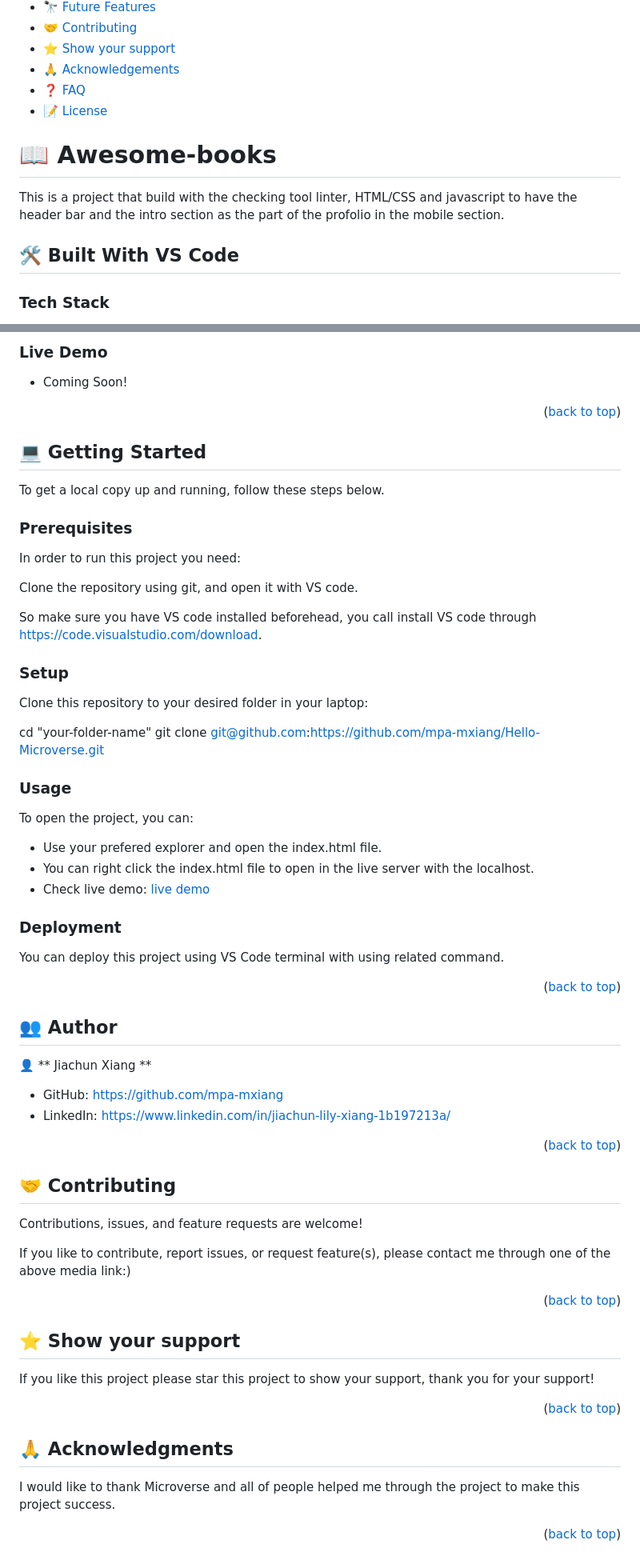
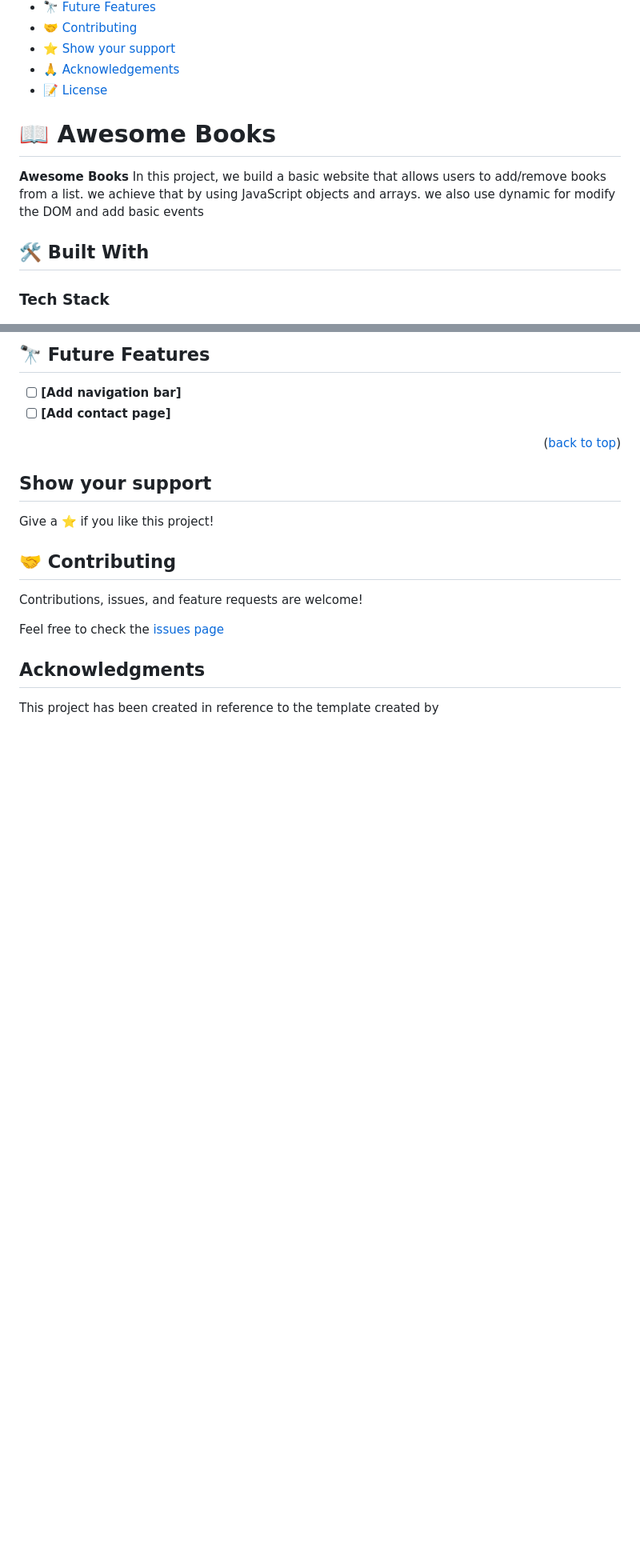
Before and after one commit to mpa-mxiang/awesome-books, a Markdown page: README.md, 2 parts joined by grey strips. Shown: that part at 80% size. Rendered like a GitHub page; blank space fills up the shorter version.

Commit message:
copy readme from another branch

```diff
--- a/README.md
+++ b/README.md
@@ -20,16 +23,16 @@
 - [🤝 Contributing](#contributing)
 - [⭐️ Show your support](#support)
 - [🙏 Acknowledgements](#acknowledgements)
-- [❓ FAQ](#faq)
 - [📝 License](#license)
 
 
-# 📖 **Awesome-books** <a name="about-project"></a>
+<!-- PROJECT DESCRIPTION -->
 
-This is a project that build with the checking tool linter, HTML/CSS and javascript to have the header bar and the intro section as the part of the profolio in the mobile section.
+# 📖 Awesome Books<a name="about-project"></a>
 
+**Awesome Books** In this project, we build a basic website that allows users to add/remove books from a list. we achieve that by using JavaScript objects and arrays. we also use dynamic for modify the DOM and add basic events
 
-## 🛠 Built With <a name="built-with">VS Code</a>
+## 🛠 Built With <a name="built-with"></a>
 
 ### Tech Stack <a name="tech-stack"></a>
 
@@ -55,81 +115,21 @@ All of above can be viewed in mobile and desktop responsively.
 
-### Live Demo <a name="live-demo"></a>
+## 🔭 Future Features <a name="future-features"></a>
 
-- Coming Soon!
+- [ ] **[Add navigation bar]**
+- [ ] **[Add contact page]**
 
 <p align="right">(<a href="#readme-top">back to top</a>)</p>
 
+## Show your support
+Give a ⭐️ if you like this project!
 
-## 💻 Getting Started <a name="getting-started"></a>
-
-
-To get a local copy up and running, follow these steps below.
-
-### Prerequisites
-
-In order to run this project you need:
-
-Clone the repository using git, and open it with VS code.
-
-So make sure you have VS code installed beforehead, you call install VS code through https://code.visualstudio.com/download.
-
-### Setup
-
-Clone this repository to your desired folder in your laptop:
-
-  cd "your-folder-name"
-  git clone git@github.com:https://github.com/mpa-mxiang/Hello-Microverse.git
-
-
-### Usage
-
-To open the project, you can:
-- Use your prefered explorer and open the index.html file.
-- You can right click the index.html file to open in the live server with the localhost.
-- Check live demo: <a href="#live-demo">live demo</a>
-
-
-
-### Deployment
-
-You can deploy this project using VS Code terminal with using related command.
-
-<p align="right">(<a href="#readme-top">back to top</a>)</p>
-
-
-
-## 👥 Author <a name="author"></a>
-
-
-👤 ** Jiachun Xiang **
-
-- GitHub: https://github.com/mpa-mxiang
-- LinkedIn: https://www.linkedin.com/in/jiachun-lily-xiang-1b197213a/
-
-<p align="right">(<a href="#readme-top">back to top</a>)</p>
-
-
-
-## 🤝 Contributing <a name="contributing"></a>
+## 🤝 Contributing
 
 Contributions, issues, and feature requests are welcome!
 
-If you like to contribute, report issues, or request feature(s), please contact me through one of the above media link:)
+Feel free to check the [issues page](https://github.com/mpa-mxiang/awesome-books/issues)
 
-<p align="right">(<a href="#readme-top">back to top</a>)</p>
+## Acknowledgments
 
+This project has been created in reference to the template created by
 
-## ⭐️ Show your support <a name="support"></a>
-
-If you like this project please star this project to show your support, thank you for your support!
-
-<p align="right">(<a href="#readme-top">back to top</a>)</p>
-
-
-
-## 🙏 Acknowledgments <a name="acknowledgements"></a>
-
-I would like to thank Microverse and all of people helped me through the project to make this project success.
-<p align="right">(<a href="#readme-top">back to top</a>)</p>
-
-
```
Also changed, not shown: other parts of README.md (+72 -26 lines).
